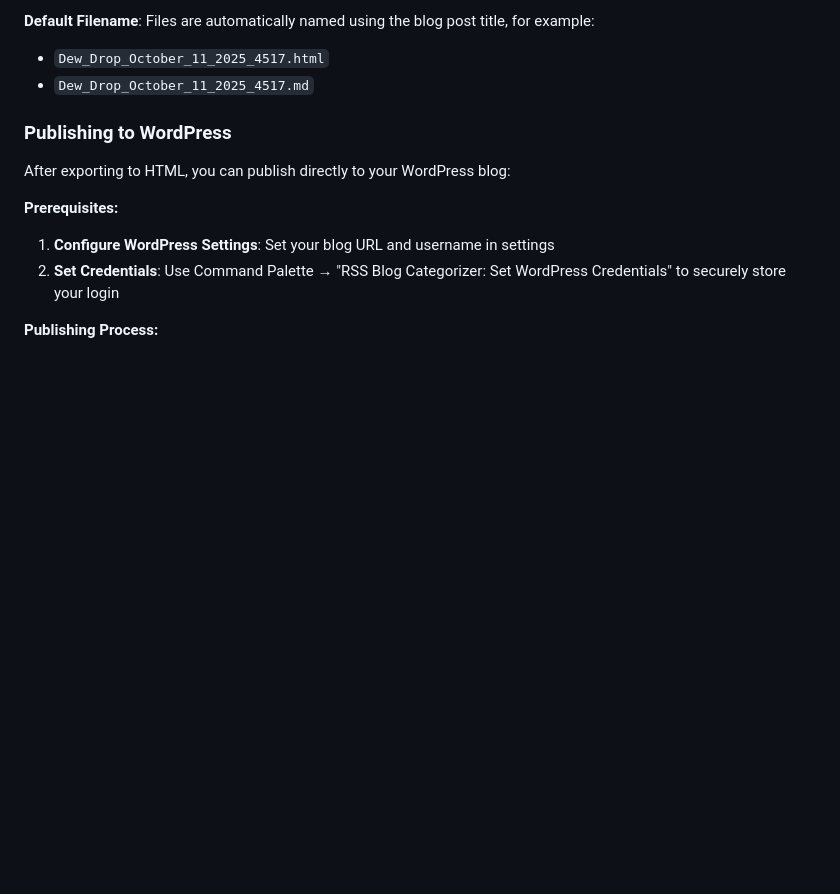
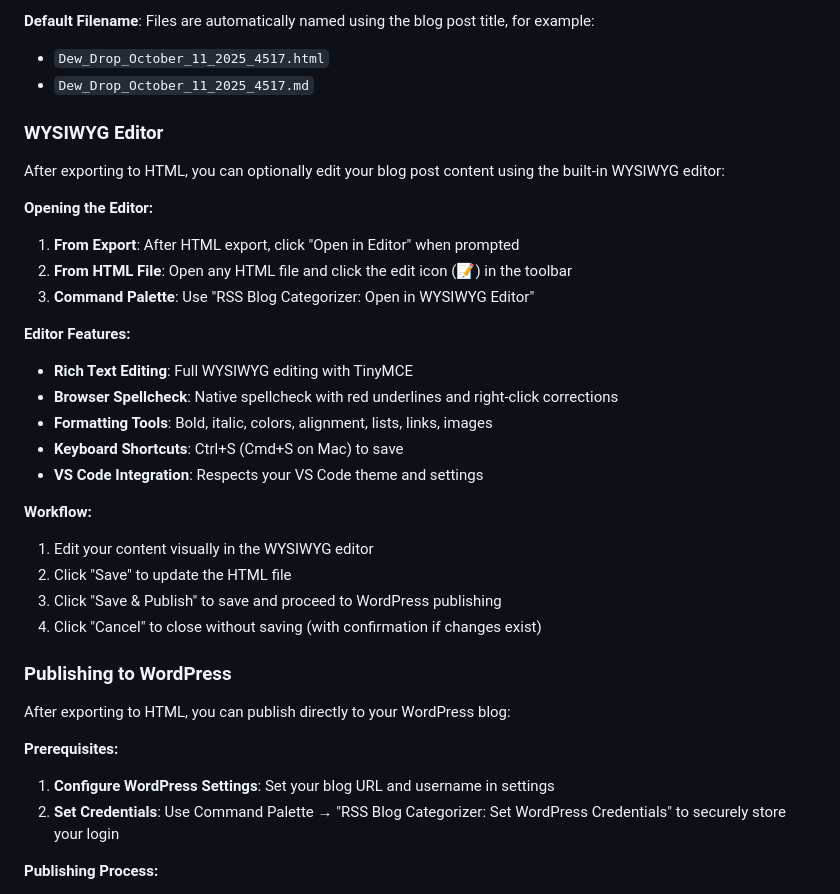
Before and after one commit to alvinashcraft/RssBlogCategorizer, a Markdown page: README.md, the part around one of its changes. Drawn GitHub-style; blank space fills up the shorter version.

```diff
--- a/README.md
+++ b/README.md
@@ -114,6 +128,31 @@ For enhanced functionality, you can configure NewsBlur API access to retrieve mo
 
 - `Dew_Drop_October_11_2025_4517.html`
 - `Dew_Drop_October_11_2025_4517.md`
+
+### WYSIWYG Editor
+
+After exporting to HTML, you can optionally edit your blog post content using the built-in WYSIWYG editor:
+
+**Opening the Editor:**
+
+1. **From Export**: After HTML export, click "Open in Editor" when prompted
+2. **From HTML File**: Open any HTML file and click the edit icon (📝) in the toolbar
+3. **Command Palette**: Use "RSS Blog Categorizer: Open in WYSIWYG Editor"
+
+**Editor Features:**
+
+- **Rich Text Editing**: Full WYSIWYG editing with TinyMCE
+- **Browser Spellcheck**: Native spellcheck with red underlines and right-click corrections
+- **Formatting Tools**: Bold, italic, colors, alignment, lists, links, images
+- **Keyboard Shortcuts**: Ctrl+S (Cmd+S on Mac) to save
+- **VS Code Integration**: Respects your VS Code theme and settings
+
+**Workflow:**
+
+1. Edit your content visually in the WYSIWYG editor
+2. Click "Save" to update the HTML file
+3. Click "Save & Publish" to save and proceed to WordPress publishing
+4. Click "Cancel" to close without saving (with confirmation if changes exist)
 
 ### Publishing to WordPress
 
```
Also changed, not shown: other parts of README.md (+14 -0 lines), docs/dev/README_SCREENSHOTS_ADDITION.md (added, +80 -0 lines), docs/dev/TINYMCE_SPELLCHECK_FIX.md (added, +144 -0 lines), docs/dev/WYSIWYG_EDITOR_IMPLEMENTATION.md (+5 -1 lines), images/rss_blog_categorizer_editor.png (added), images/rss_blog_categorizer_posts.png (added), 2 other files.
